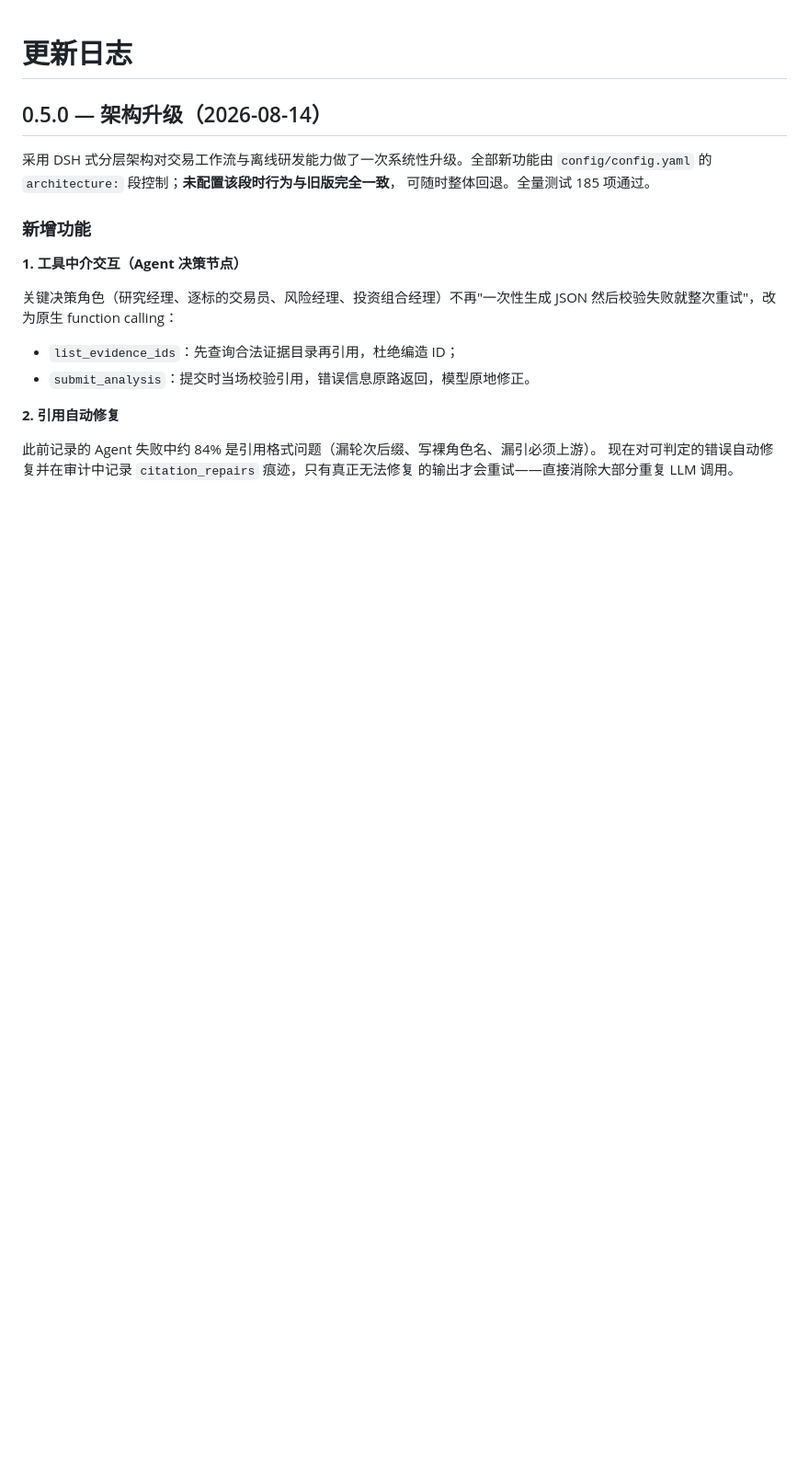
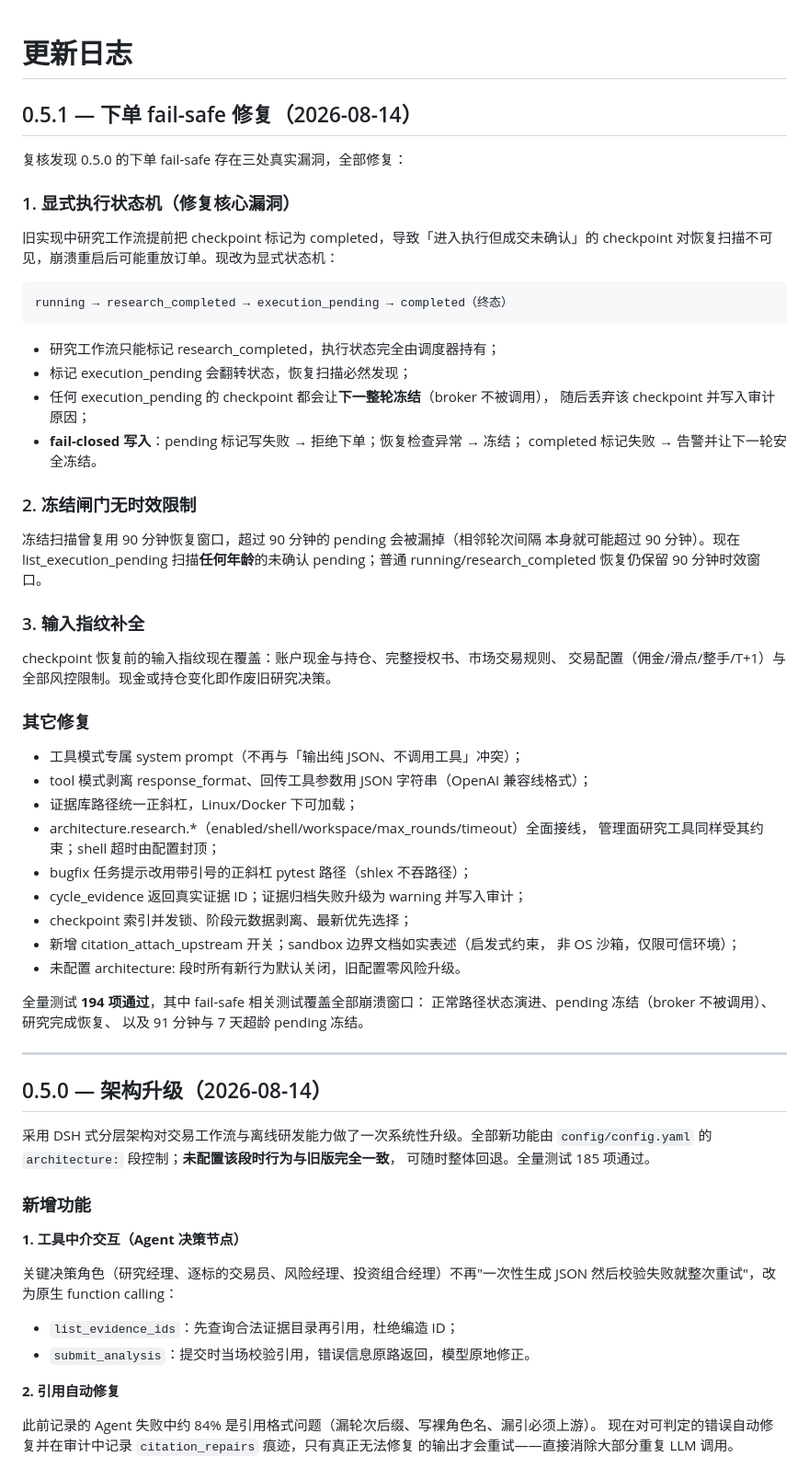
Before and after one commit to Robertzsy/investment-auto, a Markdown page: CHANGELOG.md, the part around the change. Shown at 92% size. GitHub-like rendering; blank space fills up the shorter version.

Commit message:
docs: add 0.5.1 changelog entry for the fail-safe fixes

````diff
--- a/CHANGELOG.md
+++ b/CHANGELOG.md
@@ -1,6 +1,58 @@
 # 更新日志
 
+## 0.5.1 — 下单 fail-safe 修复（2026-08-14）
+
+复核发现 0.5.0 的下单 fail-safe 存在三处真实漏洞，全部修复：
+
+### 1. 显式执行状态机（修复核心漏洞）
+
+旧实现中研究工作流提前把 checkpoint 标记为 completed，导致「进入执行但成交未确认」的
+checkpoint 对恢复扫描不可见，崩溃重启后可能重放订单。现改为显式状态机：
+
+```text
+running → research_completed → execution_pending → completed（终态）
+```
+
+- 研究工作流只能标记 research_completed，执行状态完全由调度器持有；
+- 标记 execution_pending 会翻转状态，恢复扫描必然发现；
+- 任何 execution_pending 的 checkpoint 都会让**下一整轮冻结**（broker 不被调用），
+  随后丢弃该 checkpoint 并写入审计原因；
+- **fail-closed 写入**：pending 标记写失败 → 拒绝下单；恢复检查异常 → 冻结；
+  completed 标记失败 → 告警并让下一轮安全冻结。
+
+### 2. 冻结闸门无时效限制
+
+冻结扫描曾复用 90 分钟恢复窗口，超过 90 分钟的 pending 会被漏掉（相邻轮次间隔
+本身就可能超过 90 分钟）。现在 list_execution_pending 扫描**任何年龄**的未确认
+pending；普通 running/research_completed 恢复仍保留 90 分钟时效窗口。
+
+### 3. 输入指纹补全
+
+checkpoint 恢复前的输入指纹现在覆盖：账户现金与持仓、完整授权书、市场交易规则、
+交易配置（佣金/滑点/整手/T+1）与全部风控限制。现金或持仓变化即作废旧研究决策。
+
+### 其它修复
+
+- 工具模式专属 system prompt（不再与「输出纯 JSON、不调用工具」冲突）；
+- tool 模式剥离 response_format、回传工具参数用 JSON 字符串（OpenAI 兼容线格式）；
+- 证据库路径统一正斜杠，Linux/Docker 下可加载；
+- architecture.research.*（enabled/shell/workspace/max_rounds/timeout）全面接线，
+  管理面研究工具同样受其约束；shell 超时由配置封顶；
+- bugfix 任务提示改用带引号的正斜杠 pytest 路径（shlex 不吞路径）；
+- cycle_evidence 返回真实证据 ID；证据归档失败升级为 warning 并写入审计；
+- checkpoint 索引并发锁、阶段元数据剥离、最新优先选择；
+- 新增 citation_attach_upstream 开关；sandbox 边界文档如实表述（启发式约束，
+  非 OS 沙箱，仅限可信环境）；
+- 未配置 architecture: 段时所有新行为默认关闭，旧配置零风险升级。
+
+全量测试 **194 项通过**，其中 fail-safe 相关测试覆盖全部崩溃窗口：
+正常路径状态演进、pending 冻结（broker 不被调用）、研究完成恢复、
+以及 91 分钟与 7 天超龄 pending 冻结。
+
+---
+
 ## 0.5.0 — 架构升级（2026-08-14）
+
 
 采用 DSH 式分层架构对交易工作流与离线研发能力做了一次系统性升级。全部新功能由
 `config/config.yaml` 的 `architecture:` 段控制；**未配置该段时行为与旧版完全一致**，
````
